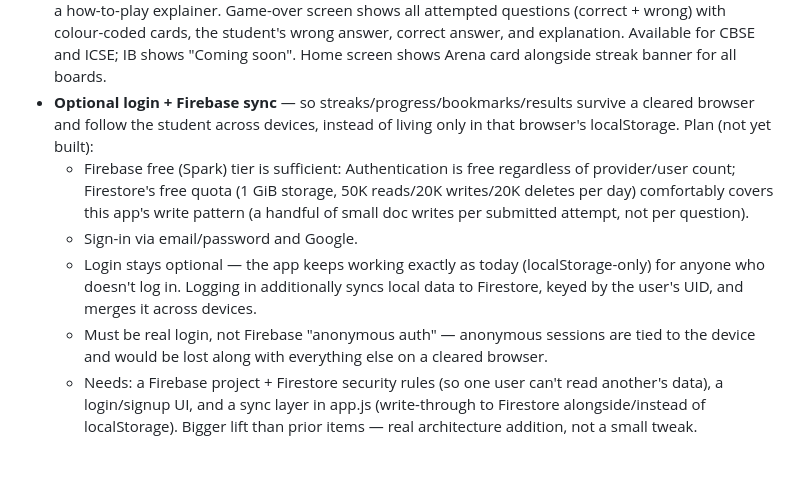
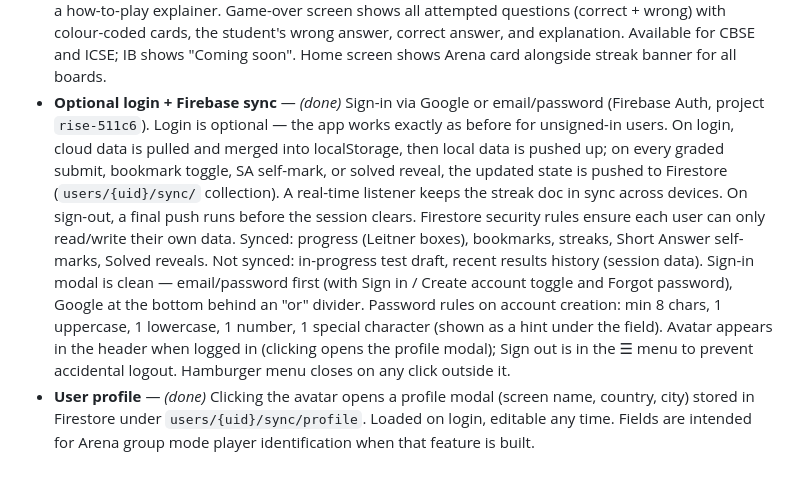
Before and after one commit to RaviBoorla/mygr10, a Markdown page: docs/design.md, the part around the change. Rendered like a GitHub page.

Commit message:
docs: update design.md — mark login+sync and user profile as done
Co-Authored-By: Claude Sonnet 4.6 <noreply@anthropic.com>
Claude-Session: https://claude.ai/code/session_01E6vtj9dN4Ax7wpdKo6Jv6L

```diff
--- a/docs/design.md
+++ b/docs/design.md
@@ -21,9 +21,5 @@ Not scheduled unless marked done — just captured for later.
 - **Explanations toggle in results** — *(done)* Results review now shows an optional "Why the others are wrong" block per question, listing per-distractor reasoning for each wrong option (correct-answer's own explanation is unchanged). Schema: an optional `whyWrong` array (4 entries, index-aligned with `options`, empty string at the correct index) on any question object; entirely additive and backward-compatible — questions without it render exactly as before. Authored so far for the "Map Work" chapter of X-ICSE-Geography.json (11 questions) plus every real board-paper-sourced question in X-CBSE-Hindi.json (88 of 125; the 37 unseen-passage questions are skipped since the source passage isn't stored in the bank), X-CBSE-Mathematics.json (all 158 real questions, covering 2023–2026), X-CBSE-Science.json (all 120 real questions) and X-CBSE-Social-Science.json (all 80 real questions, covering 2023–2026); extending to the remaining ~1,300 non-real-board-sourced questions across the ICSE banks is pure content-authoring effort, one chapter/bank at a time.
 - **Streaks/daily goal** nudges to build a study habit. *(done)* Home screen shows a "🔥 N-day streak" banner once the student has completed at least one graded attempt on that grade+board; a day counts once any mock/drill is submitted with ≥1 answered question, consecutive days increment the streak, a gap resets it to 1 (longest streak kept separately). A daily goal (30 questions) shows a progress bar that stays visible (green, capped at 100%) once met. Scoped per "grade::board" (same isolation as progress/bookmarks) — practicing X-CBSE builds its own streak, separate from XII-CBSE or X-ICSE.
 - **Arena game mode** — *(done)* Fast arcade-style MCQ blitz mode in `public/arena.js`. Solo run of up to 10 stages (5 questions each), per-question countdown timer (45 s easy → 35 s hard), 7-heart life system (earn +0.5 ♥ per correct answer; drain 0–3 ♥ per stage based on score; run ends at 0 hearts), combo multiplier (1.5× at 5 in a row, 2× at 10), spaced-repetition integration (Leitner flush on run end, streak/daily-goal counted), high-score persistence per grade+board, and a two-panel setup screen with a how-to-play explainer. Game-over screen shows all attempted questions (correct + wrong) with colour-coded cards, the student's wrong answer, correct answer, and explanation. Available for CBSE and ICSE; IB shows "Coming soon". Home screen shows Arena card alongside streak banner for all boards.
-- **Optional login + Firebase sync** — so streaks/progress/bookmarks/results survive a cleared browser and follow the student across devices, instead of living only in that browser's localStorage. Plan (not yet built):
-  - Firebase free (Spark) tier is sufficient: Authentication is free regardless of provider/user count; Firestore's free quota (1 GiB storage, 50K reads/20K writes/20K deletes per day) comfortably covers this app's write pattern (a handful of small doc writes per submitted attempt, not per question).
-  - Sign-in via email/password and Google.
-  - Login stays optional — the app keeps working exactly as today (localStorage-only) for anyone who doesn't log in. Logging in additionally syncs local data to Firestore, keyed by the user's UID, and merges it across devices.
-  - Must be real login, not Firebase "anonymous auth" — anonymous sessions are tied to the device and would be lost along with everything else on a cleared browser.
-  - Needs: a Firebase project + Firestore security rules (so one user can't read another's data), a login/signup UI, and a sync layer in app.js (write-through to Firestore alongside/instead of localStorage). Bigger lift than prior items — real architecture addition, not a small tweak.
+- **Optional login + Firebase sync** — *(done)* Sign-in via Google or email/password (Firebase Auth, project `rise-511c6`). Login is optional — the app works exactly as before for unsigned-in users. On login, cloud data is pulled and merged into localStorage, then local data is pushed up; on every graded submit, bookmark toggle, SA self-mark, or solved reveal, the updated state is pushed to Firestore (`users/{uid}/sync/` collection). A real-time listener keeps the streak doc in sync across devices. On sign-out, a final push runs before the session clears. Firestore security rules ensure each user can only read/write their own data. Synced: progress (Leitner boxes), bookmarks, streaks, Short Answer self-marks, Solved reveals. Not synced: in-progress test draft, recent results history (session data). Sign-in modal is clean — email/password first (with Sign in / Create account toggle and Forgot password), Google at the bottom behind an "or" divider. Password rules on account creation: min 8 chars, 1 uppercase, 1 lowercase, 1 number, 1 special character (shown as a hint under the field). Avatar appears in the header when logged in (clicking opens the profile modal); Sign out is in the ☰ menu to prevent accidental logout. Hamburger menu closes on any click outside it.
+- **User profile** — *(done)* Clicking the avatar opens a profile modal (screen name, country, city) stored in Firestore under `users/{uid}/sync/profile`. Loaded on login, editable any time. Fields are intended for Arena group mode player identification when that feature is built.
```
